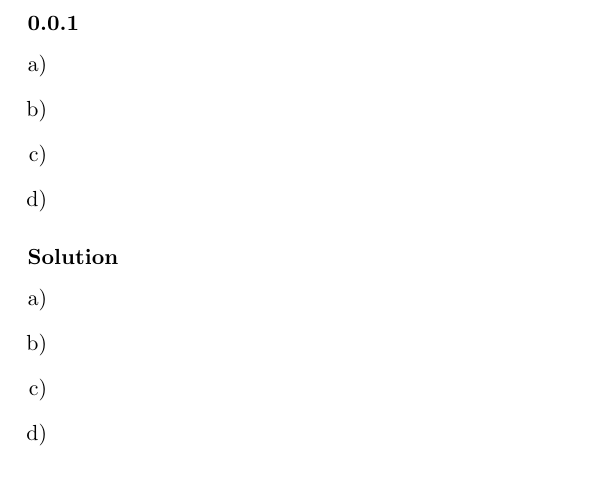
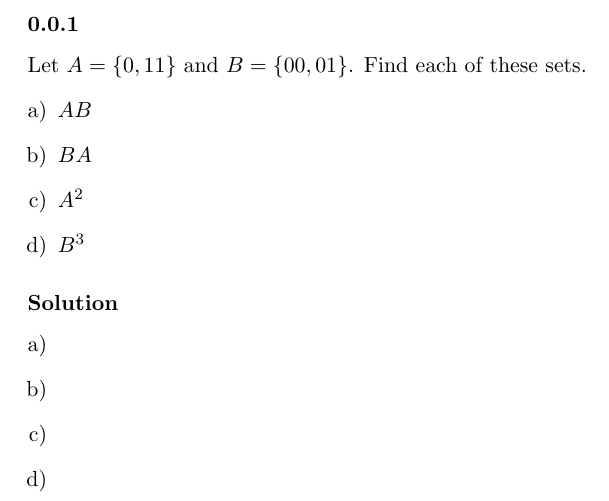
Before and after one commit to RagnarArdal/dim-ta-solutions, a LaTeX document (03/problems/13.3.1abcd.tex): part of the page, cut so that both start at the same text. Compiled offline with pdfLaTeX.

Commit message:
13.3.1 Q

```diff
--- a/03/problems/13.3.1abcd.tex
+++ b/03/problems/13.3.1abcd.tex
@@ -3,11 +3,13 @@
 \begin{document}
 
 \problem{1}
+Let $A = \{0, 11\}$ and $B = \{00, 01\}$.
+Find each of these sets.
 \begin{enumerate}[a)]
-	\item
-	\item
-	\item
-	\item
+	\item $AB$
+	\item $BA$
+	\item $A^2$
+	\item $B^3$
 \end{enumerate}
 
 \solution
```
